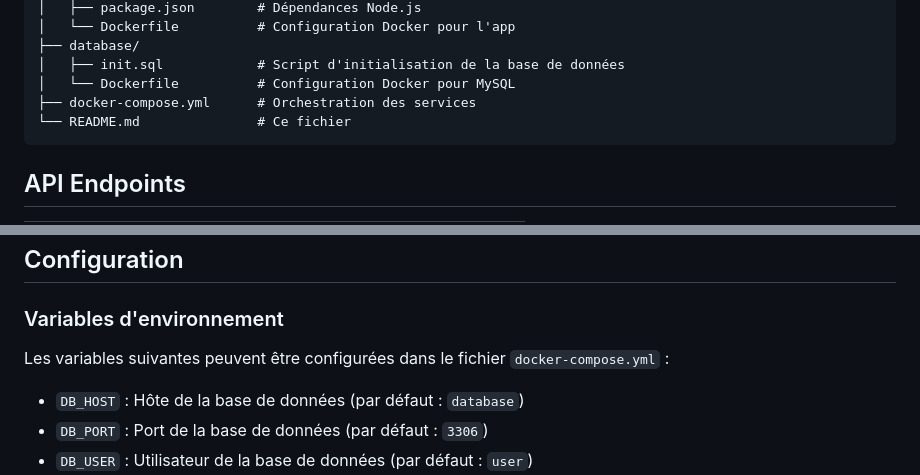
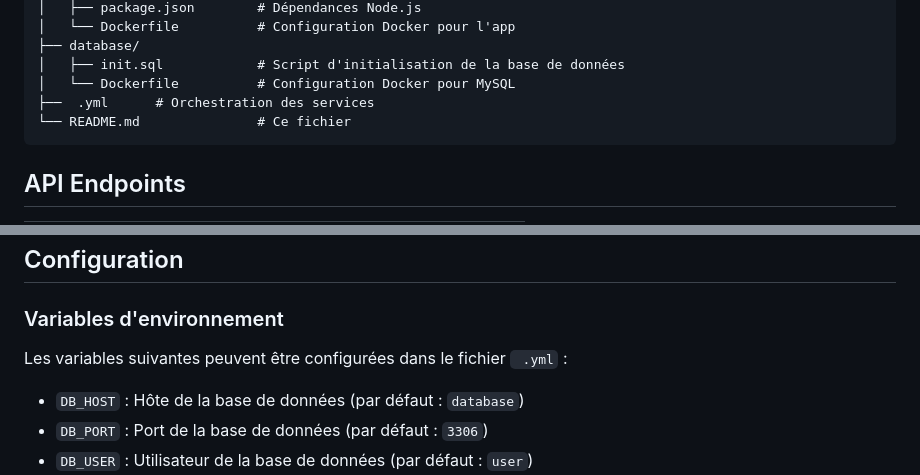
Before and after one commit to WhiLe4ent/info910, a Markdown page: README.md, 2 parts joined by grey strips. GitHub-like rendering.

Commit message:
fix: readme

````diff
--- a/README.md
+++ b/README.md
@@ -110,7 +110,7 @@ info910/
 ├── database/
 │   ├── init.sql            # Script d'initialisation de la base de données
 │   └── Dockerfile          # Configuration Docker pour MySQL
-├── docker-compose.yml      # Orchestration des services
+├──  .yml      # Orchestration des services
 └── README.md               # Ce fichier
 ```
 
@@ -128,7 +128,7 @@ info910/
 
 ### Variables d'environnement
 
-Les variables suivantes peuvent être configurées dans le fichier `docker-compose.yml` :
+Les variables suivantes peuvent être configurées dans le fichier ` .yml` :
 
 - `DB_HOST` : Hôte de la base de données (par défaut : `database`)
 - `DB_PORT` : Port de la base de données (par défaut : `3306`)
````
Also changed, not shown: other parts of README.md (+2 -2 lines).
